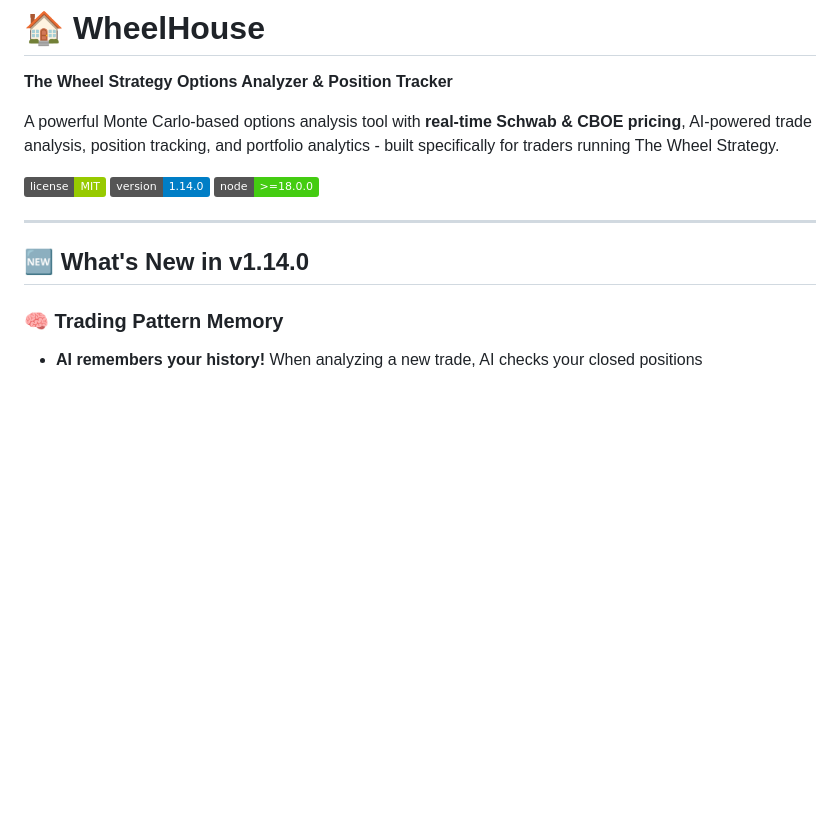
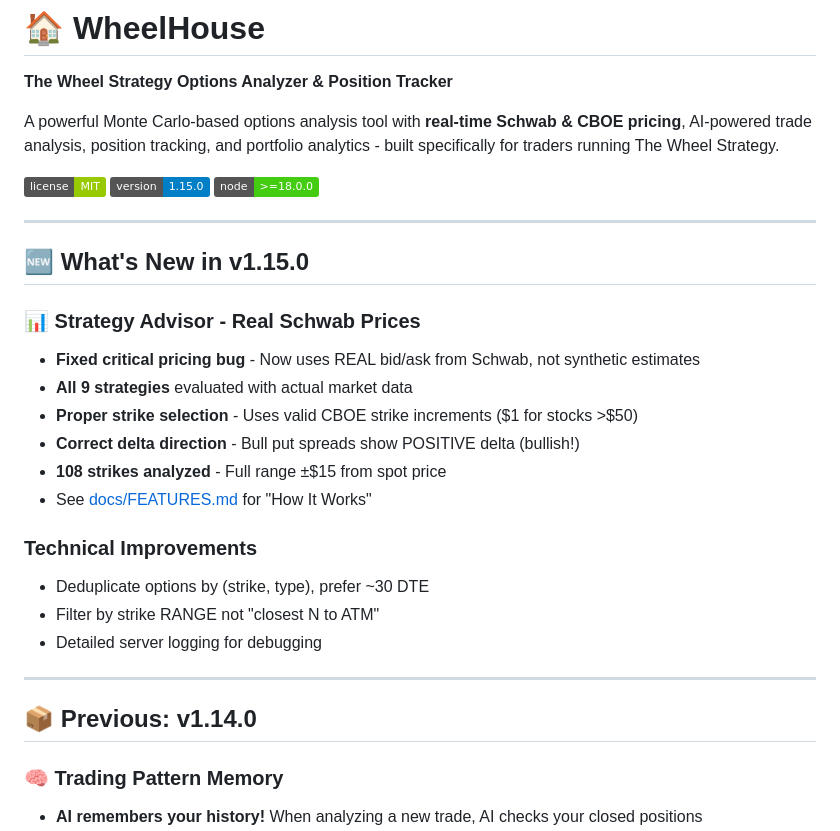
Before and after one commit to gregtee2/WheelHouse, a Markdown page: README.md, the part around the change. GitHub-like rendering; badges without logos; blank space fills up the shorter version.

```diff
--- a/README.md
+++ b/README.md
@@ -5,12 +5,29 @@
 A powerful Monte Carlo-based options analysis tool with **real-time Schwab & CBOE pricing**, AI-powered trade analysis, position tracking, and portfolio analytics - built specifically for traders running The Wheel Strategy.
 
 ![License](https://img.shields.io/badge/license-MIT-green)
-![Version](https://img.shields.io/badge/version-1.14.0-blue)
+![Version](https://img.shields.io/badge/version-1.15.0-blue)
 ![Node](https://img.shields.io/badge/node-%3E%3D18.0.0-brightgreen)
 
 ---
 
-## 🆕 What's New in v1.14.0
+## 🆕 What's New in v1.15.0
+
+### 📊 Strategy Advisor - Real Schwab Prices
+- **Fixed critical pricing bug** - Now uses REAL bid/ask from Schwab, not synthetic estimates
+- **All 9 strategies** evaluated with actual market data
+- **Proper strike selection** - Uses valid CBOE strike increments ($1 for stocks >$50)
+- **Correct delta direction** - Bull put spreads show POSITIVE delta (bullish!)
+- **108 strikes analyzed** - Full range ±$15 from spot price
+- See [docs/FEATURES.md](docs/FEATURES.md) for "How It Works"
+
+### Technical Improvements
+- Deduplicate options by (strike, type), prefer ~30 DTE
+- Filter by strike RANGE not "closest N to ATM"
+- Detailed server logging for debugging
+
+---
+
+## 📦 Previous: v1.14.0
 
 ### 🧠 Trading Pattern Memory
 - **AI remembers your history!** When analyzing a new trade, AI checks your closed positions
```
Also changed, not shown: docs/FEATURES.md (+36 -2 lines).
